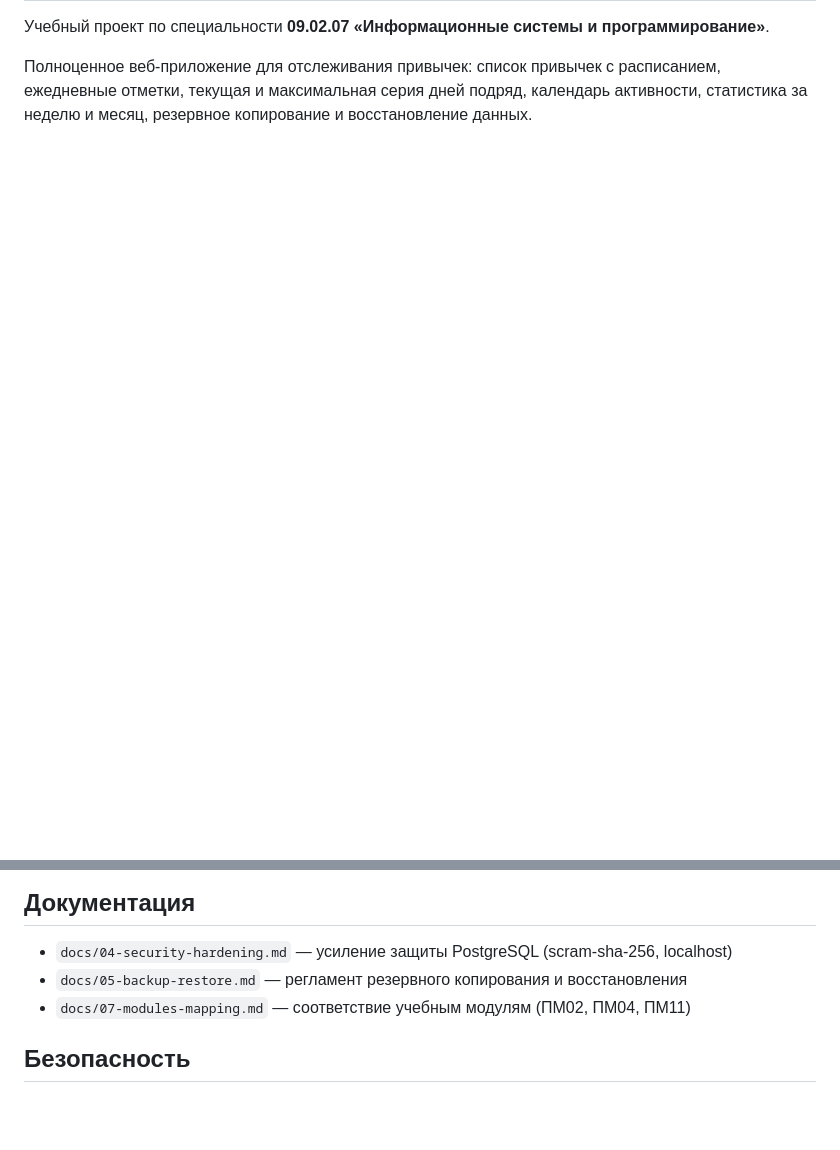
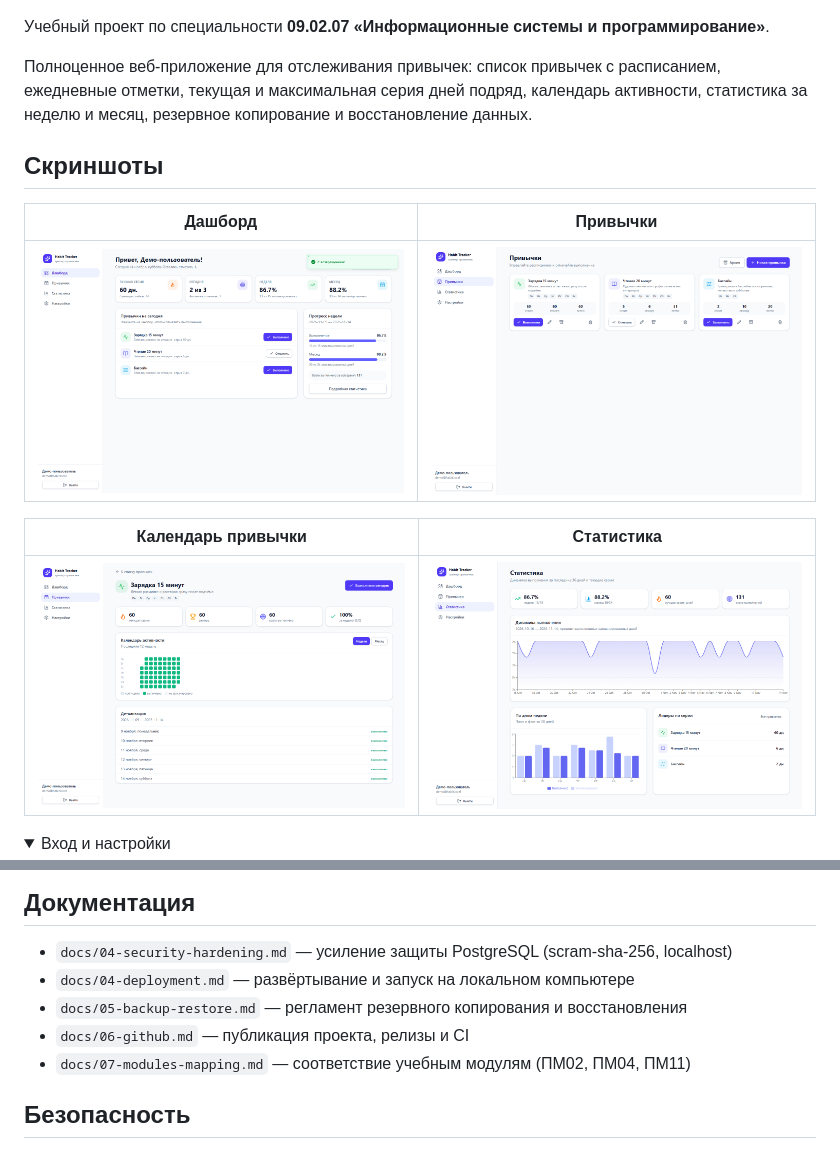
Before and after one commit to w1nlerrr/Habbit-Tracker, a Markdown page: README.md, 2 parts joined by grey strips. GitHub-like rendering; pictures changed too: docs/screenshots/02-dashboard.png (added), docs/screenshots/03-habits.png (added), docs/screenshots/04-habit-details.png (added); folded sections open; blank space fills up the shorter version.

Commit message:
docs: screenshots, badges, MIT license and screenshot script

```diff
--- a/README.md
+++ b/README.md
@@ -5,3 +12,17 @@
 Полноценное веб-приложение для отслеживания привычек: список привычек с расписанием,
 ежедневные отметки, текущая и максимальная серия дней подряд, календарь активности,
 статистика за неделю и месяц, резервное копирование и восстановление данных.
+
+## Скриншоты
+
+| Дашборд | Привычки |
+|---|---|
+| ![Дашборд](docs/screenshots/02-dashboard.png) | ![Привычки](docs/screenshots/03-habits.png) |
+
+| Календарь привычки | Статистика |
+|---|---|
+| ![Календарь активности](docs/screenshots/04-habit-details.png) | ![Статистика](docs/screenshots/05-stats.png) |
+
+<details>
+<summary>Вход и настройки</summary>
+
@@ -100,7 +127,9 @@ dev.bat            запуск в режиме разработки
 ## Документация
 
 - `docs/04-security-hardening.md` — усиление защиты PostgreSQL (scram-sha-256, localhost)
+- `docs/04-deployment.md` — развёртывание и запуск на локальном компьютере
 - `docs/05-backup-restore.md` — регламент резервного копирования и восстановления
+- `docs/06-github.md` — публикация проекта, релизы и CI
 - `docs/07-modules-mapping.md` — соответствие учебным модулям (ПМ02, ПМ04, ПМ11)
 
 ## Безопасность
```
Also changed, not shown: other parts of README.md (+13 -0 lines), docs/screenshots/01-login.png (added), docs/screenshots/06-settings.png (added), 4 other files.
